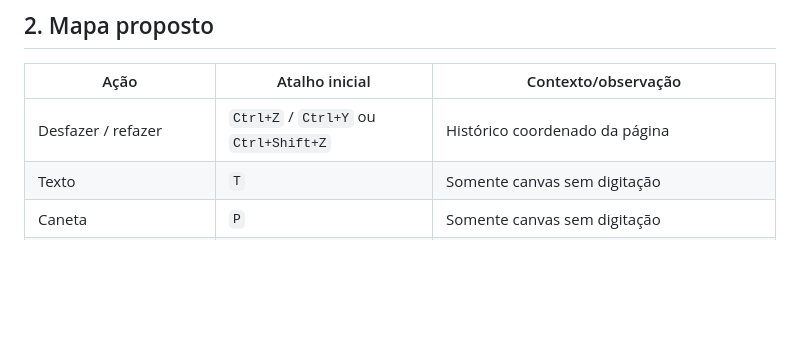
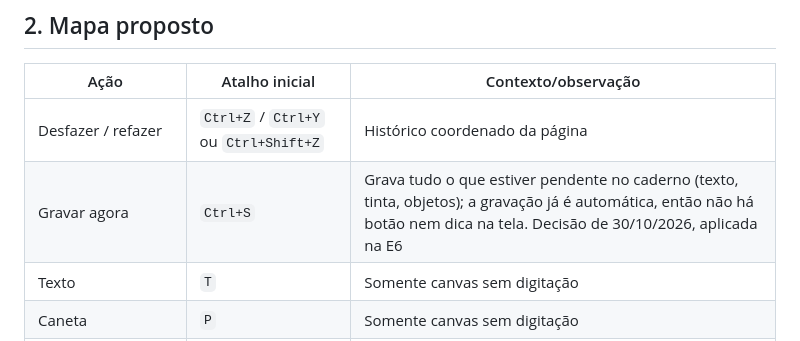
Before and after one commit to plajiw/more-than-a-note, a Markdown page: docs/03-atalhos-e-acessibilidade.md, the part around the change. Rendered like a GitHub page; blank space fills up the shorter version.

```diff
--- a/docs/03-atalhos-e-acessibilidade.md
+++ b/docs/03-atalhos-e-acessibilidade.md
@@ -13,6 +13,7 @@ Ordem de precedência: editor com foco → diálogo/menu ativo → operações t
 | Ação | Atalho inicial | Contexto/observação |
 |---|---|---|
 | Desfazer / refazer | `Ctrl+Z` / `Ctrl+Y` ou `Ctrl+Shift+Z` | Histórico coordenado da página |
+| Gravar agora | `Ctrl+S` | Grava tudo o que estiver pendente no caderno (texto, tinta, objetos); a gravação já é automática, então não há botão nem dica na tela. Decisão de 30/10/2026, aplicada na E6 |
 | Texto | `T` | Somente canvas sem digitação |
 | Caneta | `P` | Somente canvas sem digitação |
 | Alternar caneta/borracha | `E` | Somente canvas sem digitação; retornar à última caneta |
```
Also changed, not shown: docs/ideias.md (+1 -1 lines), specs/ROADMAP.md (+1 -1 lines).
